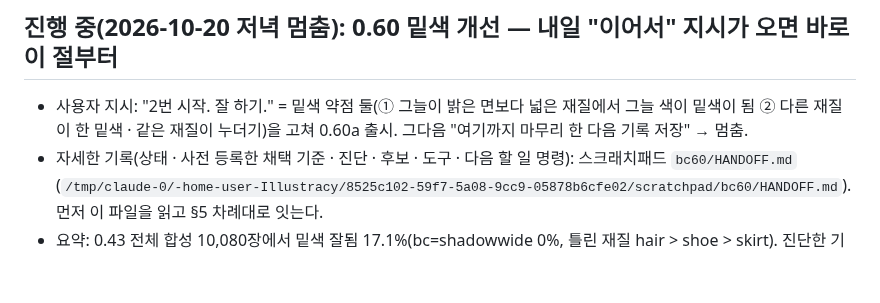
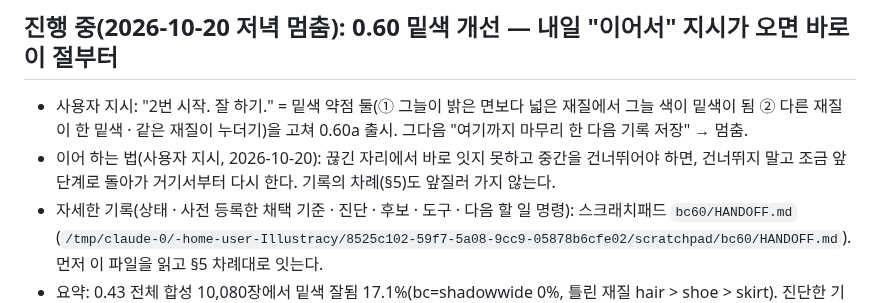
Before and after one commit to Velvitty/Illustracy, a Markdown page: CLAUDE.md, the part around the change. GitHub-like rendering; blank space fills up the shorter version.

Commit message:
작업 메모: 이어 하는 법(건너뛰어야 하면 조금 앞 단계로 돌아가 다시) 적기
Co-Authored-By: Claude Opus 5.5 <noreply@anthropic.com>
Claude-Session: https://claude.ai/code/session_01LY8nizercnN4BNH1q2YDE4

```diff
--- a/CLAUDE.md
+++ b/CLAUDE.md
@@ -72,6 +72,7 @@
 ## 진행 중(2026-10-20 저녁 멈춤): 0.60 밑색 개선 — 내일 "이어서" 지시가 오면 바로 이 절부터
 
 - 사용자 지시: "2번 시작. 잘 하기." = 밑색 약점 둘(① 그늘이 밝은 면보다 넓은 재질에서 그늘 색이 밑색이 됨 ② 다른 재질이 한 밑색 · 같은 재질이 누더기)을 고쳐 0.60a 출시. 그다음 "여기까지 마무리 한 다음 기록 저장" → 멈춤.
+- 이어 하는 법(사용자 지시, 2026-10-20): 끊긴 자리에서 바로 잇지 못하고 중간을 건너뛰어야 하면, 건너뛰지 말고 조금 앞 단계로 돌아가 거기서부터 다시 한다. 기록의 차례(§5)도 앞질러 가지 않는다.
 - 자세한 기록(상태 · 사전 등록한 채택 기준 · 진단 · 후보 · 도구 · 다음 할 일 명령): 스크래치패드 `bc60/HANDOFF.md`
   (`/tmp/claude-0/-home-user-Illustracy/8525c102-59f7-5a08-9cc9-05878b6cfe02/scratchpad/bc60/HANDOFF.md`). 먼저 이 파일을 읽고 §5 차례대로 잇는다.
 - 요약: 0.43 전체 합성 10,080장에서 밑색 잘됨 17.1%(bc=shadowwide 0%, 틀린 재질 hair > shoe > skirt). 진단한 기제 셋 — (1) 어두운 재질 위 선이 luma 기준(문턱 41%)에 못 미쳐 사라져 재질이 이웃에 묶임
```
